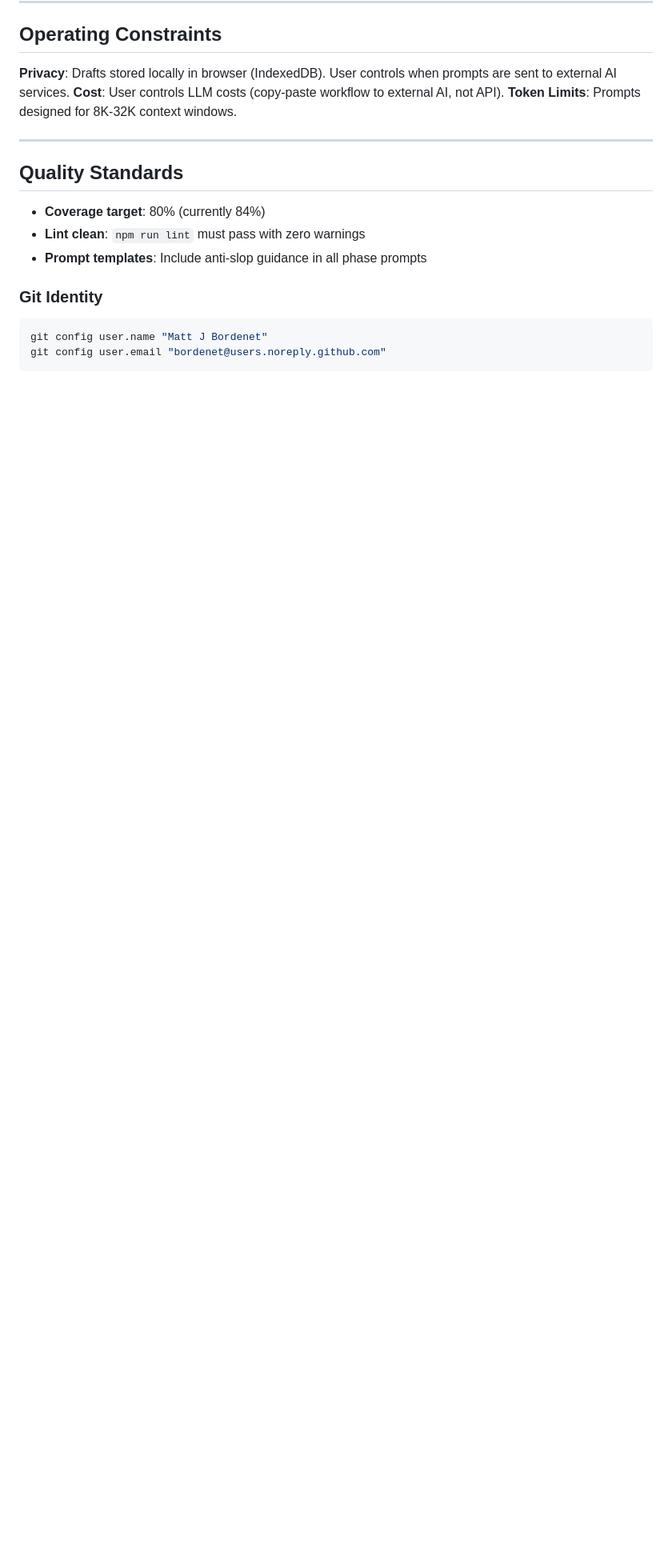
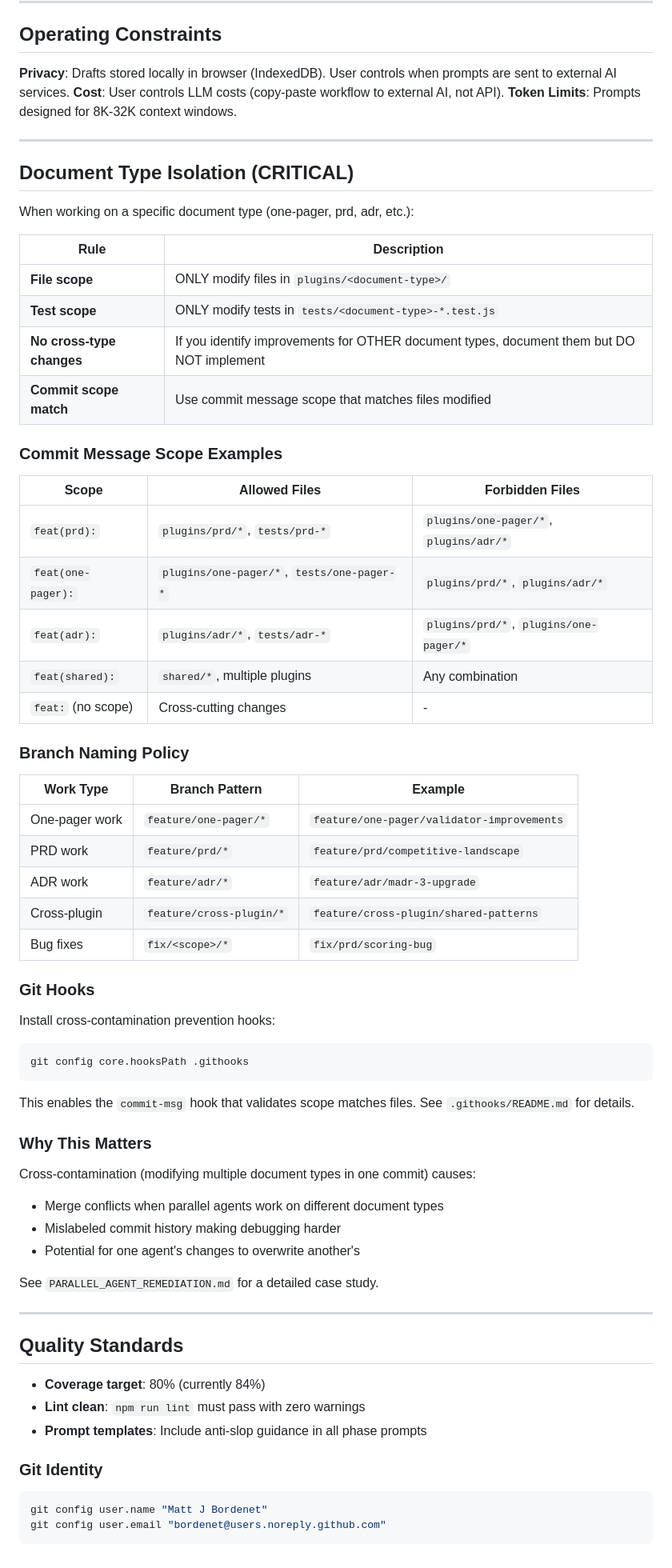
Before and after one commit to bordenet/docforge-ai, a Markdown page: Agents.md, the part around the change. Shown at 80% size. Drawn GitHub-style; blank space fills up the shorter version.

Commit message:
docs: add Document Type Isolation rules to AGENTS.md
Prevention measures for parallel agent cross-contamination:
- Commit scope validation rules (prd/one-pager/adr)
- Branch naming policy table
- Git hooks installation instructions
- Link to PARALLEL_AGENT_REMEDIATION.md case study

````diff
--- a/Agents.md
+++ b/Agents.md
@@ -164,6 +164,58 @@ The guide covers:
 
 ---
 
+## Document Type Isolation (CRITICAL)
+
+When working on a specific document type (one-pager, prd, adr, etc.):
+
+| Rule | Description |
+|------|-------------|
+| **File scope** | ONLY modify files in `plugins/<document-type>/` |
+| **Test scope** | ONLY modify tests in `tests/<document-type>-*.test.js` |
+| **No cross-type changes** | If you identify improvements for OTHER document types, document them but DO NOT implement |
+| **Commit scope match** | Use commit message scope that matches files modified |
+
+### Commit Message Scope Examples
+
+| Scope | Allowed Files | Forbidden Files |
+|-------|--------------|-----------------|
+| `feat(prd):` | `plugins/prd/*`, `tests/prd-*` | `plugins/one-pager/*`, `plugins/adr/*` |
+| `feat(one-pager):` | `plugins/one-pager/*`, `tests/one-pager-*` | `plugins/prd/*`, `plugins/adr/*` |
+| `feat(adr):` | `plugins/adr/*`, `tests/adr-*` | `plugins/prd/*`, `plugins/one-pager/*` |
+| `feat(shared):` | `shared/*`, multiple plugins | Any combination |
+| `feat:` (no scope) | Cross-cutting changes | - |
+
+### Branch Naming Policy
+
+| Work Type | Branch Pattern | Example |
+|-----------|----------------|---------|
+| One-pager work | `feature/one-pager/*` | `feature/one-pager/validator-improvements` |
+| PRD work | `feature/prd/*` | `feature/prd/competitive-landscape` |
+| ADR work | `feature/adr/*` | `feature/adr/madr-3-upgrade` |
+| Cross-plugin | `feature/cross-plugin/*` | `feature/cross-plugin/shared-patterns` |
+| Bug fixes | `fix/<scope>/*` | `fix/prd/scoring-bug` |
+
+### Git Hooks
+
+Install cross-contamination prevention hooks:
+
+```bash
+git config core.hooksPath .githooks
+```
+
+This enables the `commit-msg` hook that validates scope matches files. See `.githooks/README.md` for details.
+
+### Why This Matters
+
+Cross-contamination (modifying multiple document types in one commit) causes:
+- Merge conflicts when parallel agents work on different document types
+- Mislabeled commit history making debugging harder
+- Potential for one agent's changes to overwrite another's
+
+See `PARALLEL_AGENT_REMEDIATION.md` for a detailed case study.
+
+---
+
 ## Quality Standards
 
 - **Coverage target**: 80% (currently 84%)
````
